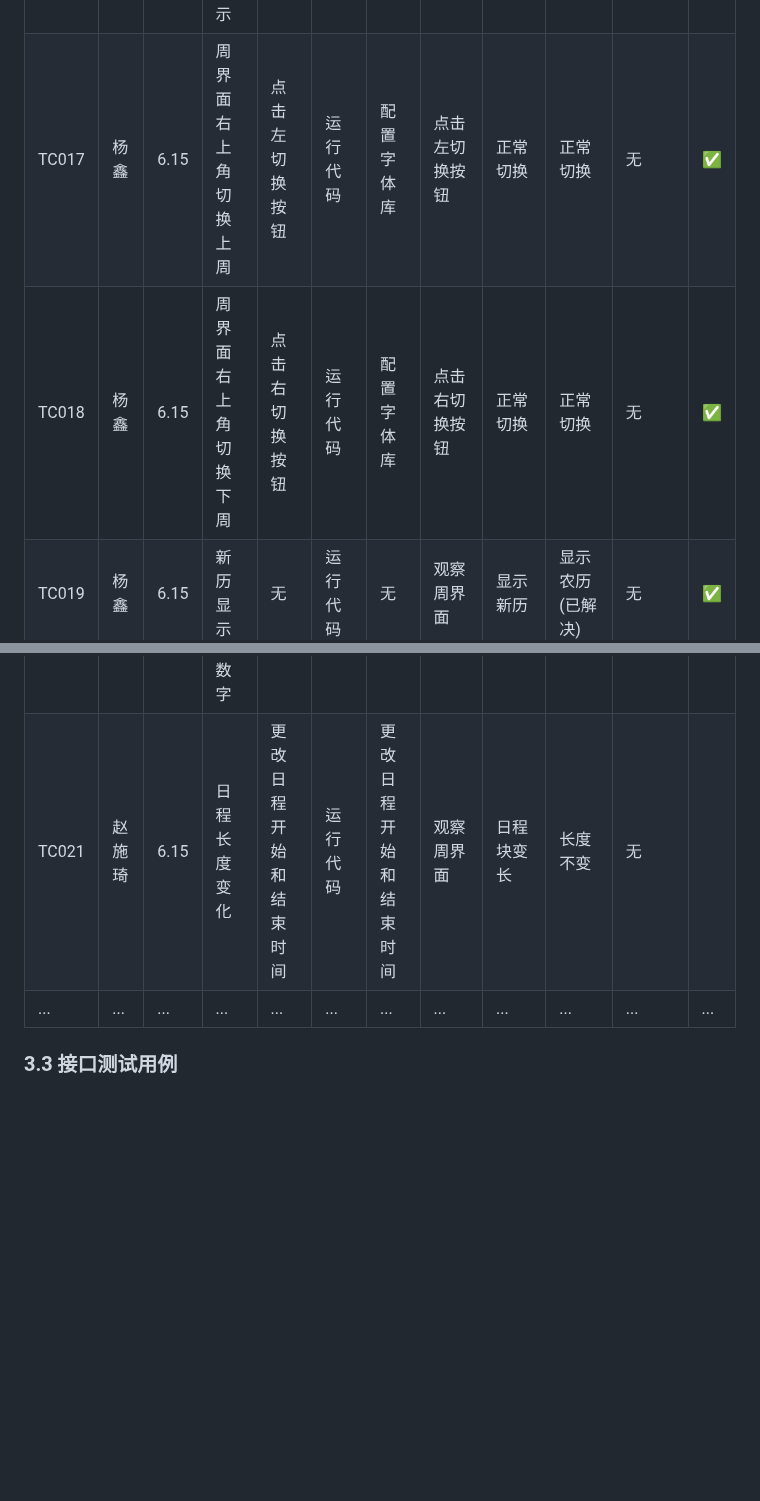
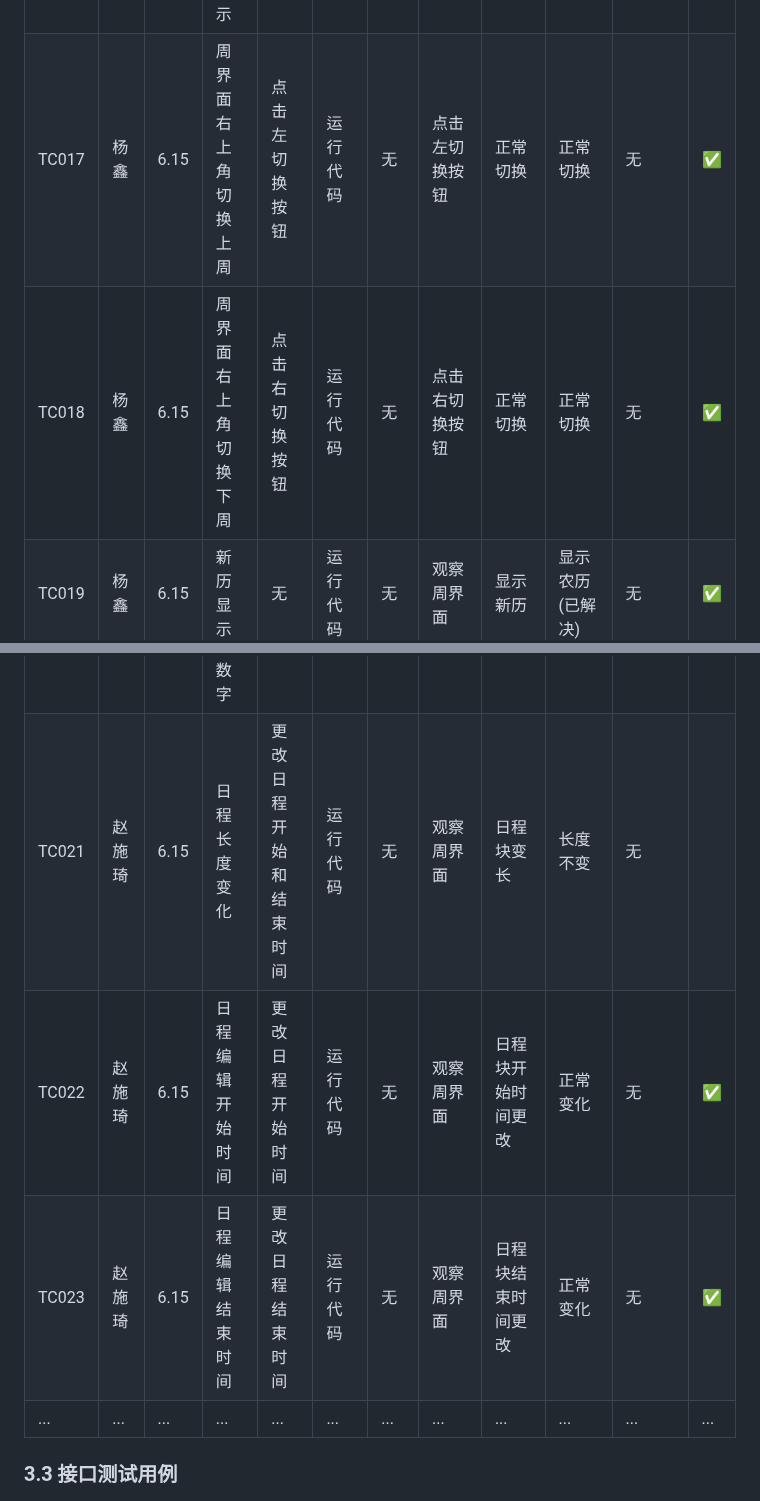
Before and after one commit to yi-qi7/ChronoHive, a Markdown page: docs/软件测试与质量保证报告/软件测试与质量保证报告.md, 2 parts joined by grey strips. Drawn GitHub-style; blank space fills up the shorter version.

```diff
--- a/docs/软件测试与质量保证报告/软件测试与质量保证报告.md
+++ b/docs/软件测试与质量保证报告/软件测试与质量保证报告.md
@@ -152,11 +152,13 @@ eg.用户登录登出
 | TC014 | 赵施琦 | 6.15 | 周界面大红点不是今天的日期 | 无 | 运行代码| 配置字体库| 观察大红点 | 大红点是今天的日期 | 不是今天的日期(已解决) | 无 | ✅ |
 | TC015 | 赵施琦 | 6.15 | 任务时间以分钟为单位 | 修改时间 | 运行代码| 配置字体库 | 修改日期数字 | 以分钟为单位 | 以小时为单位(已解决) | 无 |  |
 | TC016 | 赵施琦 | 6.15 | 跳转图标正确显示 | 无 | 运行代码| 配置字体库 | 观察跳转图标| 正常显示 | 显示未非法字符(已解决) | 无 | ✅ |
-| TC017 | 杨鑫 | 6.15 | 周界面右上角切换上周 | 点击左切换按钮 | 运行代码| 配置字体库 | 点击左切换按钮| 正常切换 | 正常切换 | 无 | ✅ |
-| TC018 | 杨鑫 | 6.15 | 周界面右上角切换下周 | 点击右切换按钮 | 运行代码| 配置字体库 | 点击右切换按钮| 正常切换 | 正常切换 | 无 | ✅ |
+| TC017 | 杨鑫 | 6.15 | 周界面右上角切换上周 | 点击左切换按钮 | 运行代码| 无 | 点击左切换按钮| 正常切换 | 正常切换 | 无 | ✅ |
+| TC018 | 杨鑫 | 6.15 | 周界面右上角切换下周 | 点击右切换按钮 | 运行代码| 无 | 点击右切换按钮| 正常切换 | 正常切换 | 无 | ✅ |
 | TC019 | 杨鑫 | 6.15 | 新历显示 | 无 | 运行代码| 无 | 观察周界面| 显示新历 | 显示农历(已解决) | 无 | ✅ |
 | TC020 | 赵施琦 | 6.15 | 日程显示无背景数字 | 无 | 运行代码| 无 | 观察周界面| 无背景数字 | 有背景数字 | 无 |  |
-| TC021 | 赵施琦 | 6.15 | 日程长度变化| 更改日程开始和结束时间 | 运行代码| 更改日程开始和结束时间 | 观察周界面| 日程块变长 | 长度不变 | 无 |  |
+| TC021 | 赵施琦 | 6.15 | 日程长度变化| 更改日程开始和结束时间 | 运行代码| 无 | 观察周界面| 日程块变长 | 长度不变 | 无 |  |
+| TC022 | 赵施琦 | 6.15 | 日程编辑开始时间| 更改日程开始时间 | 运行代码| 无 | 观察周界面| 日程块开始时间更改 | 正常变化 | 无 | ✅ |
+| TC023 | 赵施琦 | 6.15 | 日程编辑结束时间| 更改日程结束时间 | 运行代码| 无 | 观察周界面| 日程块结束时间更改 | 正常变化 | 无 | ✅ |
 | ... | ... | ... | ... | ... | ... | ... | ... | ... | ... | ... | ... |
 
 
```
